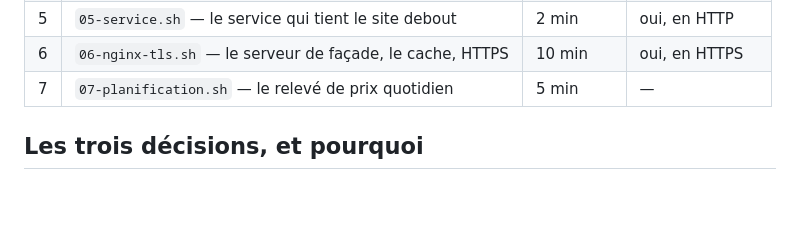
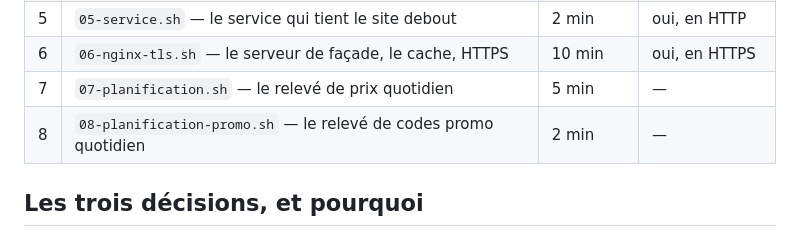
Before and after one commit to Chad-zen/motocomparo-pipeline, a Markdown page: ops/deploiement/README.md, the part around the change. GitHub-like rendering; blank space fills up the shorter version.

Commit message:
ops: index a jour avec l'etape 8 (relevé promo)

```diff
--- a/ops/deploiement/README.md
+++ b/ops/deploiement/README.md
@@ -20,6 +20,7 @@ ne sont **pas** touchés tant que la v2 n'a pas fait ses preuves.
 | 5 | `05-service.sh` — le service qui tient le site debout | 2 min | oui, en HTTP |
 | 6 | `06-nginx-tls.sh` — le serveur de façade, le cache, HTTPS | 10 min | oui, en HTTPS |
 | 7 | `07-planification.sh` — le relevé de prix quotidien | 5 min | — |
+| 8 | `08-planification-promo.sh` — le relevé de codes promo quotidien | 2 min | — |
 
 ## Les trois décisions, et pourquoi
 
```
